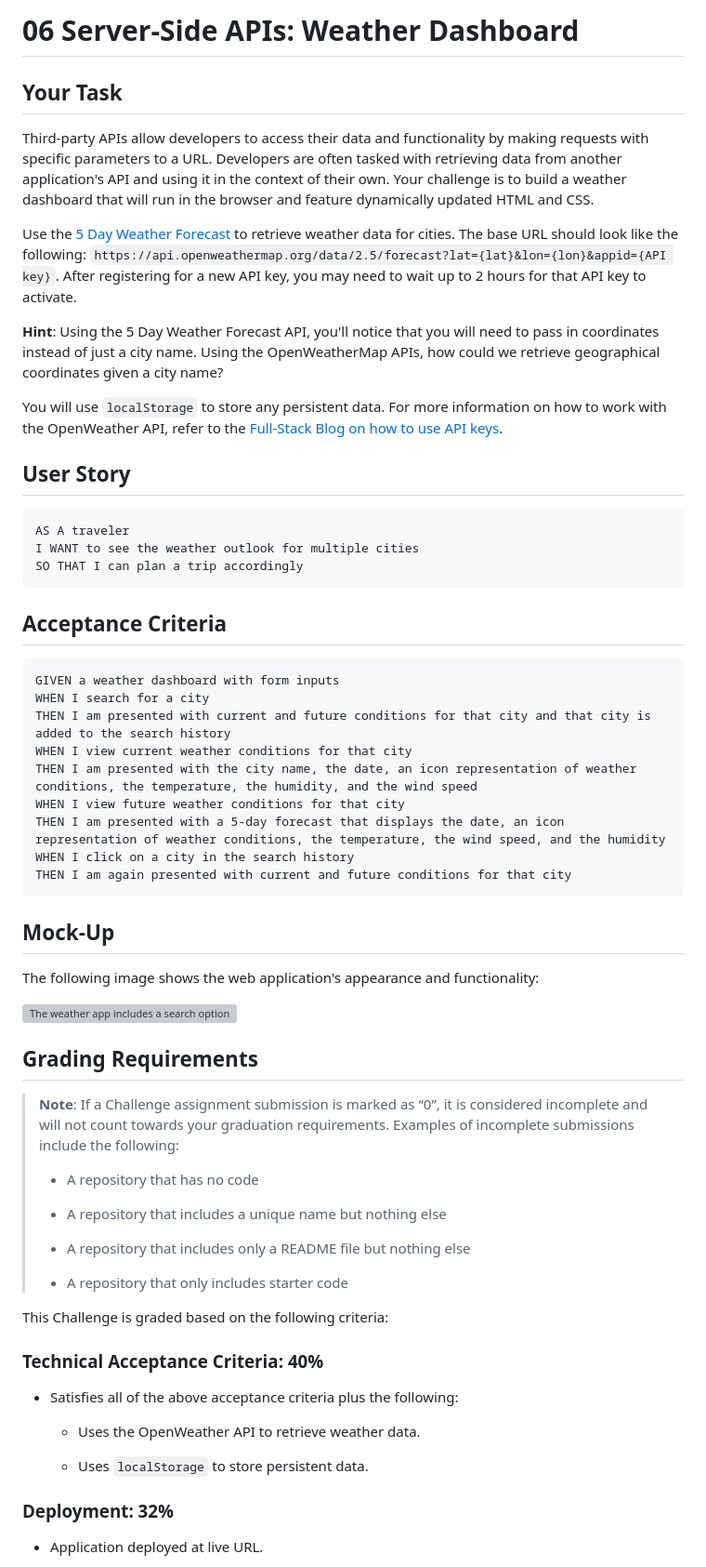
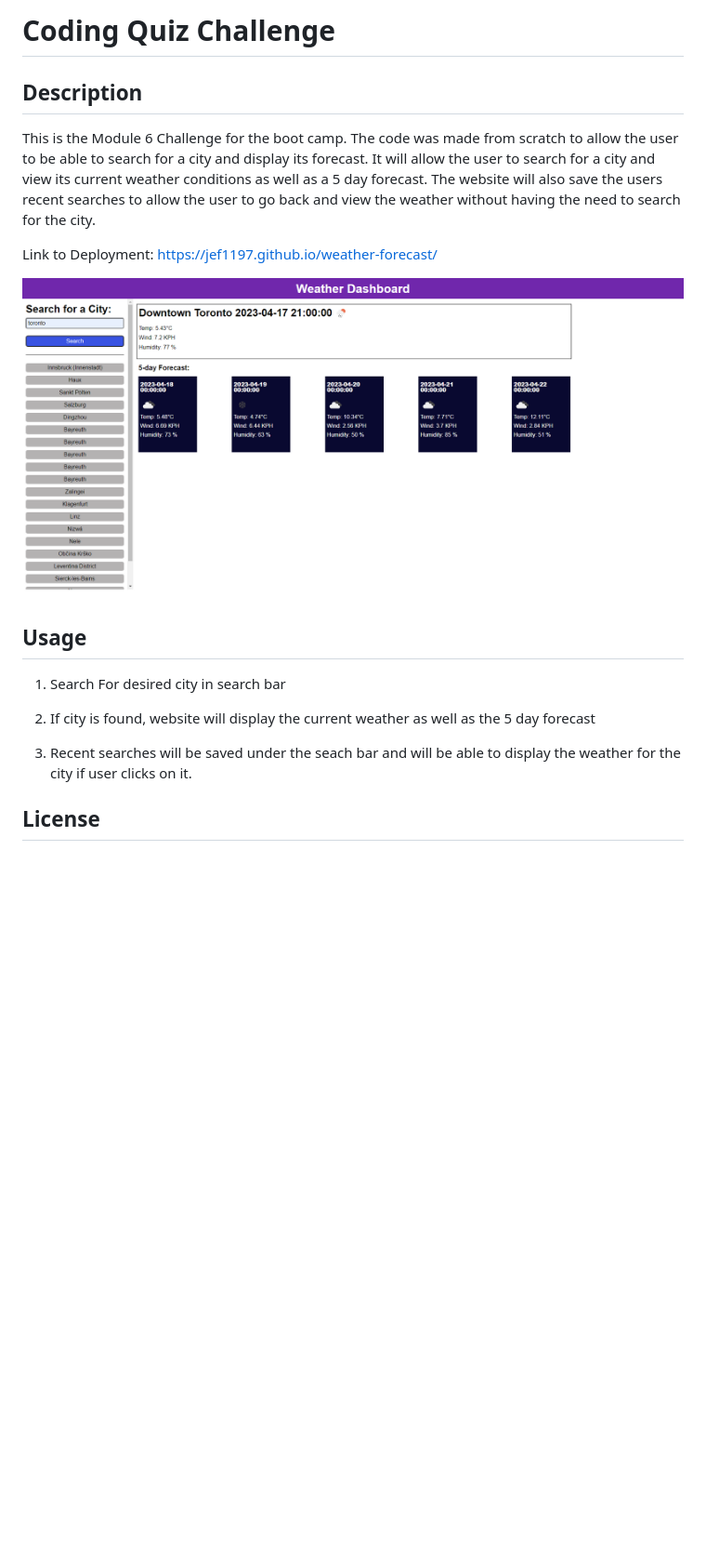
Before and after one commit to jef1197/weather-forecast, a Markdown page: README.md, the part around the change printed below. Shown: that part at 93% size. Rendered like a GitHub page; pictures changed too: images/website.png (added); blank space fills up the shorter version; grey boxes are pictures that could not be loaded.

Commit message:
Updated README file
Added README

````diff
--- a/README.md
+++ b/README.md
@@ -1,66 +1,22 @@
-# 06 Server-Side APIs: Weather Dashboard
+# Coding Quiz Challenge
 
-## Your Task
+## Description
 
-Third-party APIs allow developers to access their data and functionality by making requests with specific parameters to a URL. Developers are often tasked with retrieving data from another application's API and using it in the context of their own. Your challenge is to build a weather dashboard that will run in the browser and feature dynamically updated HTML and CSS.
+This is the Module 6 Challenge for the boot camp. The code was made from scratch to allow the user to be able to search for a city and display its forecast. It will allow the user to search for a city and view its current weather conditions as well as a 5 day forecast. The website will also save the users recent searches to allow the user to go back and view the weather without having the need to search for the city.
 
-Use the [5 Day Weather Forecast](https://openweathermap.org/forecast5) to retrieve weather data for cities. The base URL should look like the following: `https://api.openweathermap.org/data/2.5/forecast?lat={lat}&lon={lon}&appid={API key}`. After registering for a new API key, you may need to wait up to 2 hours for that API key to activate.
 
-**Hint**: Using the 5 Day Weather Forecast API, you'll notice that you will need to pass in coordinates instead of just a city name. Using the OpenWeatherMap APIs, how could we retrieve geographical coordinates given a city name?
+Link to Deployment: https://jef1197.github.io/weather-forecast/
 
-You will use `localStorage` to store any persistent data. For more information on how to work with the OpenWeather API, refer to the [Full-Stack Blog on how to use API keys](https://coding-boot-camp.github.io/full-stack/apis/how-to-use-api-keys).
+![screen shot of website](./images/website.png)
 
-## User Story
+## Usage
 
-```
-AS A traveler
-I WANT to see the weather outlook for multiple cities
-SO THAT I can plan a trip accordingly
-```
+1. Search For desired city in search bar
 
-## Acceptance Criteria
+2. If city is found, website will display the current weather as well as the 5 day forecast
 
-```
-GIVEN a weather dashboard with form inputs
-WHEN I search for a city
-THEN I am presented with current and future conditions for that city and that city is added to the search history
-WHEN I view current weather conditions for that city
-THEN I am presented with the city name, the date, an icon representation of weather conditions, the temperature, the humidity, and the wind speed
-WHEN I view future weather conditions for that city
-THEN I am presented with a 5-day forecast that displays the date, an icon representation of weather conditions, the temperature, the wind speed, and the humidity
-WHEN I click on a city in the search history
-THEN I am again presented with current and future conditions for that city
-```
+3. Recent searches will be saved under the seach bar and will be able to display the weather for the city if user clicks on it.
 
-## Mock-Up
 
-The following image shows the web application's appearance and functionality:
+## License
 
-![The weather app includes a search option, a list of cities, and a five-day forecast and current weather conditions for Atlanta.](./Assets/06-server-side-apis-homework-demo.png)
-
-## Grading Requirements
-
-> **Note**: If a Challenge assignment submission is marked as “0”, it is considered incomplete and will not count towards your graduation requirements. Examples of incomplete submissions include the following:
->
-> * A repository that has no code
->
-> * A repository that includes a unique name but nothing else
->
-> * A repository that includes only a README file but nothing else
->
-> * A repository that only includes starter code
-
-This Challenge is graded based on the following criteria:
-
-### Technical Acceptance Criteria: 40%
-
-* Satisfies all of the above acceptance criteria plus the following:
-
-    * Uses the OpenWeather API to retrieve weather data.
-
-    * Uses `localStorage` to store persistent data.
-
-### Deployment: 32%
-
-* Application deployed at live URL.
-
````
Also changed, not shown: other parts of README.md (+1 -36 lines).
